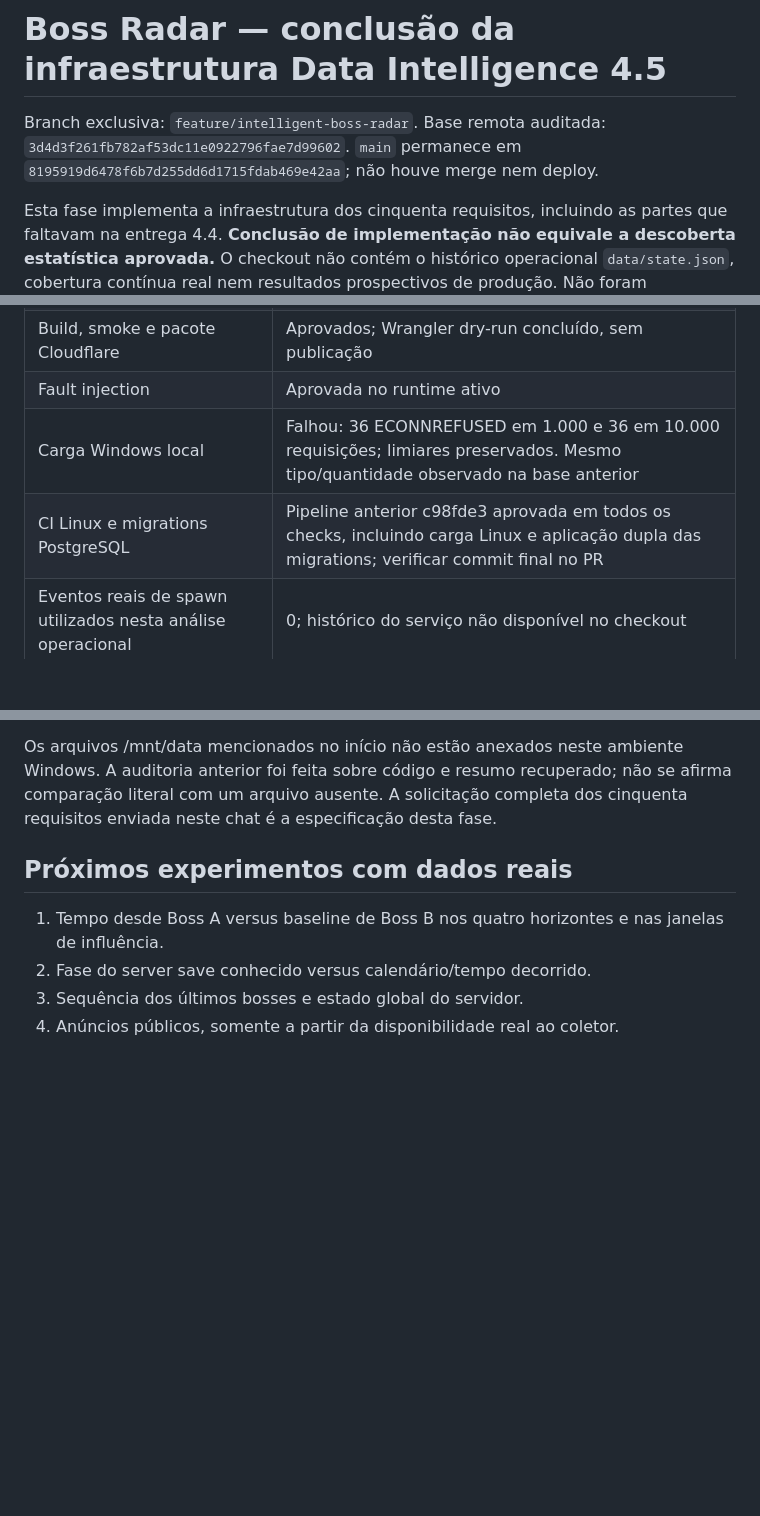
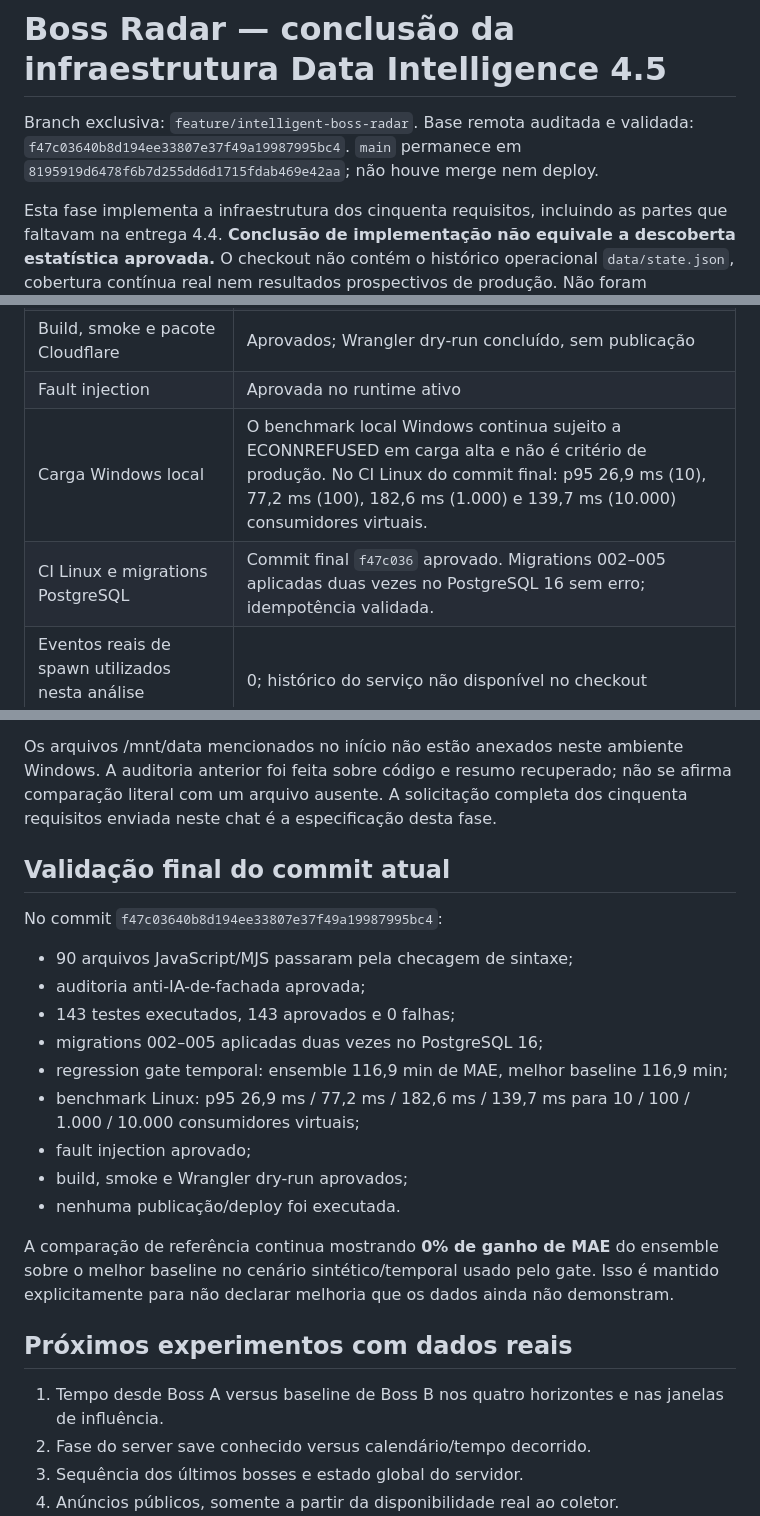
Before and after one commit to Billfabio/boss-radar-lunarian, a Markdown page: RELATORIO-DATA-INTELLIGENCE.md, 3 parts joined by grey strips. Rendered like a GitHub page; blank space fills up the shorter version.

Commit message:
docs: finalize Data Intelligence audit with validated commit metrics

```diff
--- a/RELATORIO-DATA-INTELLIGENCE.md
+++ b/RELATORIO-DATA-INTELLIGENCE.md
@@ -1,6 +1,6 @@
 # Boss Radar — conclusão da infraestrutura Data Intelligence 4.5
 
-Branch exclusiva: `feature/intelligent-boss-radar`. Base remota auditada: `3d4d3f261fb782af53dc11e0922796fae7d99602`. `main` permanece em `8195919d6478f6b7d255dd6d1715fdab469e42aa`; não houve merge nem deploy.
+Branch exclusiva: `feature/intelligent-boss-radar`. Base remota auditada e validada: `f47c03640b8d194ee33807e37f49a19987995bc4`. `main` permanece em `8195919d6478f6b7d255dd6d1715fdab469e42aa`; não houve merge nem deploy.
 
 Esta fase implementa a infraestrutura dos cinquenta requisitos, incluindo as partes que faltavam na entrega 4.4. **Conclusão de implementação não equivale a descoberta estatística aprovada.** O checkout não contém o histórico operacional `data/state.json`, cobertura contínua real nem resultados prospectivos de produção. Não foram inventados spawns, rótulos negativos, relações, scores ou ganhos. Os dados controlados dos testes não são importados para o produto.
 
@@ -14,8 +14,8 @@ Esta fase implementa a infraestrutura dos cinquenta requisitos, incluindo as par
 | Antes / depois no mesmo cenário de referência | 116,9 / 116,9 min; ganho de MAE 0% |
 | Build, smoke e pacote Cloudflare | Aprovados; Wrangler dry-run concluído, sem publicação |
 | Fault injection | Aprovada no runtime ativo |
-| Carga Windows local | Falhou: 36 ECONNREFUSED em 1.000 e 36 em 10.000 requisições; limiares preservados. Mesmo tipo/quantidade observado na base anterior |
-| CI Linux e migrations PostgreSQL | Pipeline anterior c98fde3 aprovada em todos os checks, incluindo carga Linux e aplicação dupla das migrations; verificar commit final no PR |
+| Carga Windows local | O benchmark local Windows continua sujeito a ECONNREFUSED em carga alta e não é critério de produção. No CI Linux do commit final: p95 26,9 ms (10), 77,2 ms (100), 182,6 ms (1.000) e 139,7 ms (10.000) consumidores virtuais. |
+| CI Linux e migrations PostgreSQL | Commit final `f47c036` aprovado. Migrations 002–005 aplicadas duas vezes no PostgreSQL 16 sem erro; idempotência validada. |
 | Eventos reais de spawn utilizados nesta análise operacional | 0; histórico do serviço não disponível no checkout |
 | Pesquisa pública real | 12 URLs candidatas, incluindo 3 raízes iniciais e 9 links encontrados; 5 notícias oficiais coletadas; 0 spawns coletados |
 | Novos sinais aprovados / rejeitados em dados operacionais | 0 / 0; sem dataset elegível. Estados e experimentos negativos são persistidos quando houver execução real |
@@ -104,6 +104,22 @@ Survival usa suporte discreto nos limites observados e cauda explícita; não id
 
 Os arquivos /mnt/data mencionados no início não estão anexados neste ambiente Windows. A auditoria anterior foi feita sobre código e resumo recuperado; não se afirma comparação literal com um arquivo ausente. A solicitação completa dos cinquenta requisitos enviada neste chat é a especificação desta fase.
 
+## Validação final do commit atual
+
+No commit `f47c03640b8d194ee33807e37f49a19987995bc4`:
+
+- 90 arquivos JavaScript/MJS passaram pela checagem de sintaxe;
+- auditoria anti-IA-de-fachada aprovada;
+- 143 testes executados, 143 aprovados e 0 falhas;
+- migrations 002–005 aplicadas duas vezes no PostgreSQL 16;
+- regression gate temporal: ensemble 116,9 min de MAE, melhor baseline 116,9 min;
+- benchmark Linux: p95 26,9 ms / 77,2 ms / 182,6 ms / 139,7 ms para 10 / 100 / 1.000 / 10.000 consumidores virtuais;
+- fault injection aprovado;
+- build, smoke e Wrangler dry-run aprovados;
+- nenhuma publicação/deploy foi executada.
+
+A comparação de referência continua mostrando **0% de ganho de MAE** do ensemble sobre o melhor baseline no cenário sintético/temporal usado pelo gate. Isso é mantido explicitamente para não declarar melhoria que os dados ainda não demonstram.
+
 ## Próximos experimentos com dados reais
 
 1. Tempo desde Boss A versus baseline de Boss B nos quatro horizontes e nas janelas de influência.
```
